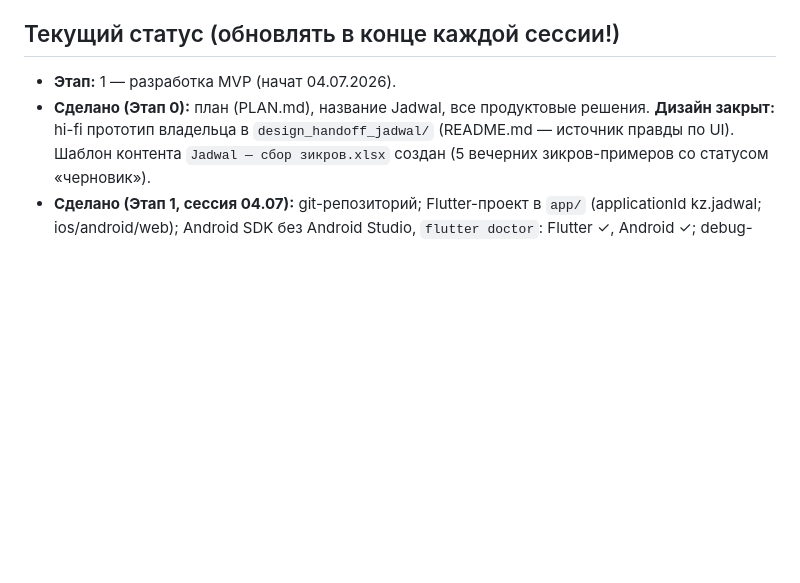
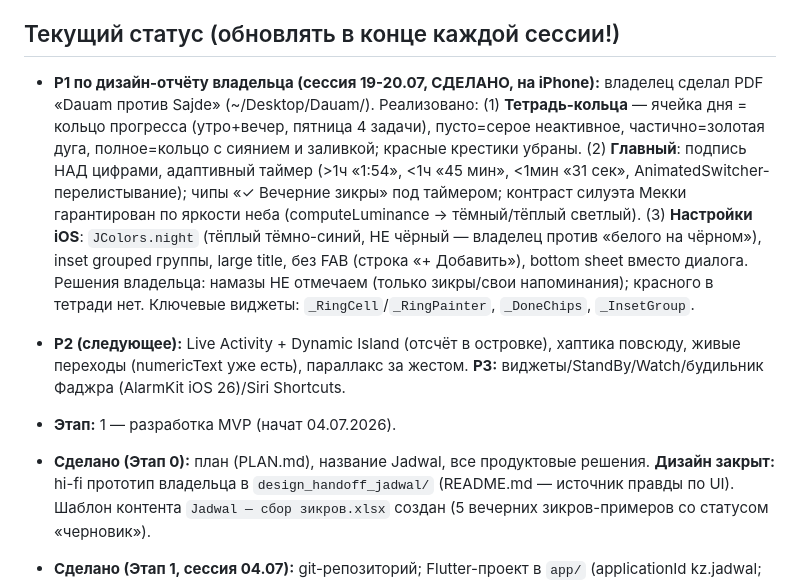
Before and after one commit to Muahhidun/Jadwal, a Markdown page: CLAUDE.md, the part around the change. GitHub-like rendering; blank space fills up the shorter version.

Commit message:
Статус: P1 дизайн-отчёта готов (кольца, адаптивный таймер, iOS-настройки)

```diff
--- a/CLAUDE.md
+++ b/CLAUDE.md
@@ -32,6 +32,9 @@ GitHub: https://github.com/Muahhidun/Jadwal (публичный, владеле
 Позже: проверка контента у специалиста (блокер релиза), аккаунты сторов, Android-устройство (владелец найдёт).
 
 ## Текущий статус (обновлять в конце каждой сессии!)
+- **P1 по дизайн-отчёту владельца (сессия 19-20.07, СДЕЛАНО, на iPhone):** владелец сделал PDF «Dauam против Sajde» (~/Desktop/Dauam/). Реализовано: (1) **Тетрадь-кольца** — ячейка дня = кольцо прогресса (утро+вечер, пятница 4 задачи), пусто=серое неактивное, частично=золотая дуга, полное=кольцо с сиянием и заливкой; красные крестики убраны. (2) **Главный**: подпись НАД цифрами, адаптивный таймер (>1ч «1:54», <1ч «45 мин», <1мин «31 сек», AnimatedSwitcher-перелистывание); чипы «✓ Вечерние зикры» под таймером; контраст силуэта Мекки гарантирован по яркости неба (computeLuminance → тёмный/тёплый светлый). (3) **Настройки iOS**: `JColors.night` (тёплый тёмно-синий, НЕ чёрный — владелец против «белого на чёрном»), inset grouped группы, large title, без FAB (строка «+ Добавить»), bottom sheet вместо диалога. Решения владельца: намазы НЕ отмечаем (только зикры/свои напоминания); красного в тетради нет. Ключевые виджеты: `_RingCell`/`_RingPainter`, `_DoneChips`, `_InsetGroup`.
+- **P2 (следующее):** Live Activity + Dynamic Island (отсчёт в островке), хаптика повсюду, живые переходы (numericText уже есть), параллакс за жестом. **P3:** виджеты/StandBy/Watch/будильник Фаджра (AlarmKit iOS 26)/Siri Shortcuts.
+
 - **Этап:** 1 — разработка MVP (начат 04.07.2026).
 - **Сделано (Этап 0):** план (PLAN.md), название Jadwal, все продуктовые решения. **Дизайн закрыт:** hi-fi прототип владельца в `design_handoff_jadwal/` (README.md — источник правды по UI). Шаблон контента `Jadwal — сбор зикров.xlsx` создан (5 вечерних зикров-примеров со статусом «черновик»).
 - **Сделано (Этап 1, сессия 04.07):** git-репозиторий; Flutter-проект в `app/` (applicationId kz.jadwal; ios/android/web); Android SDK без Android Studio, `flutter doctor`: Flutter ✓, Android ✓; debug-APK собирается. Кириллический путь папки сборке не мешает.
```
